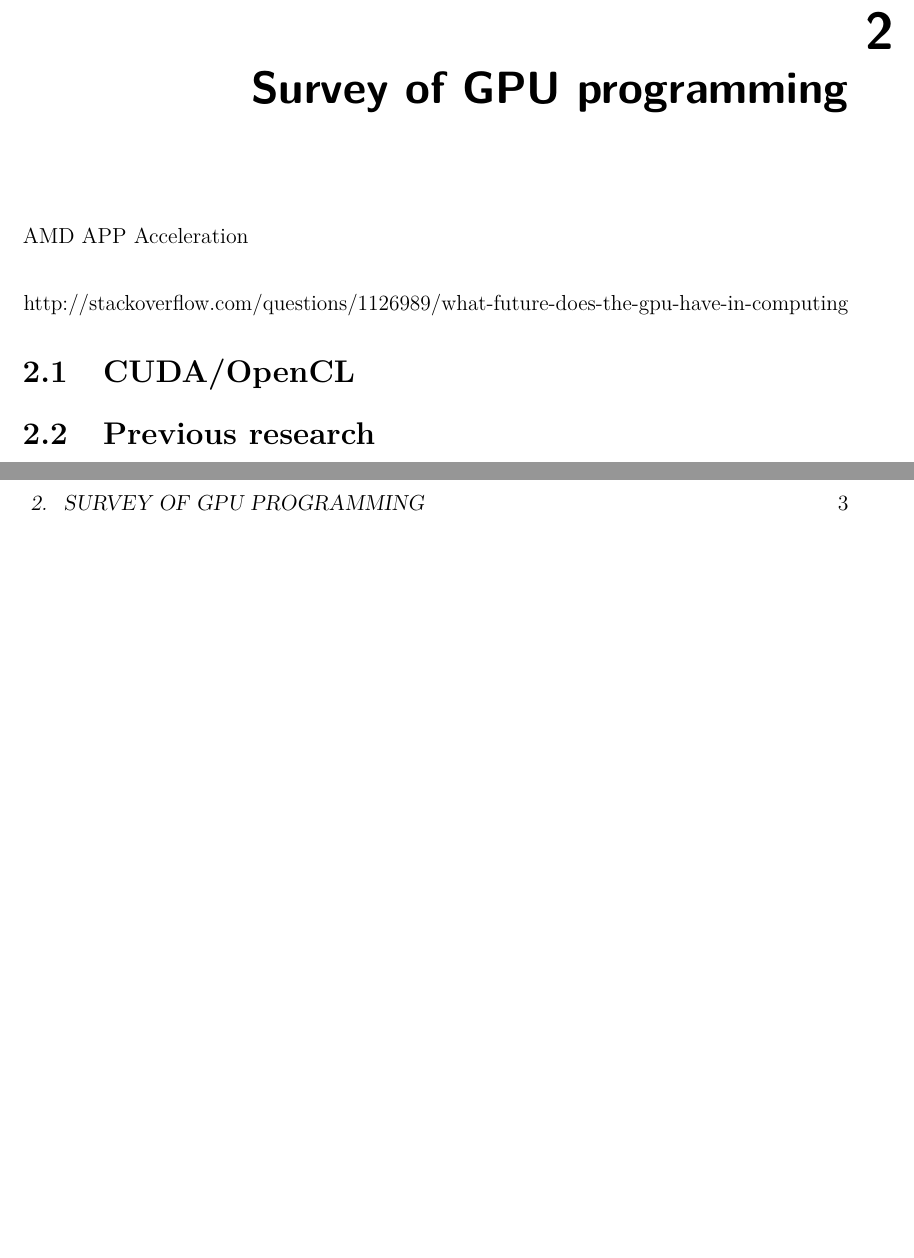
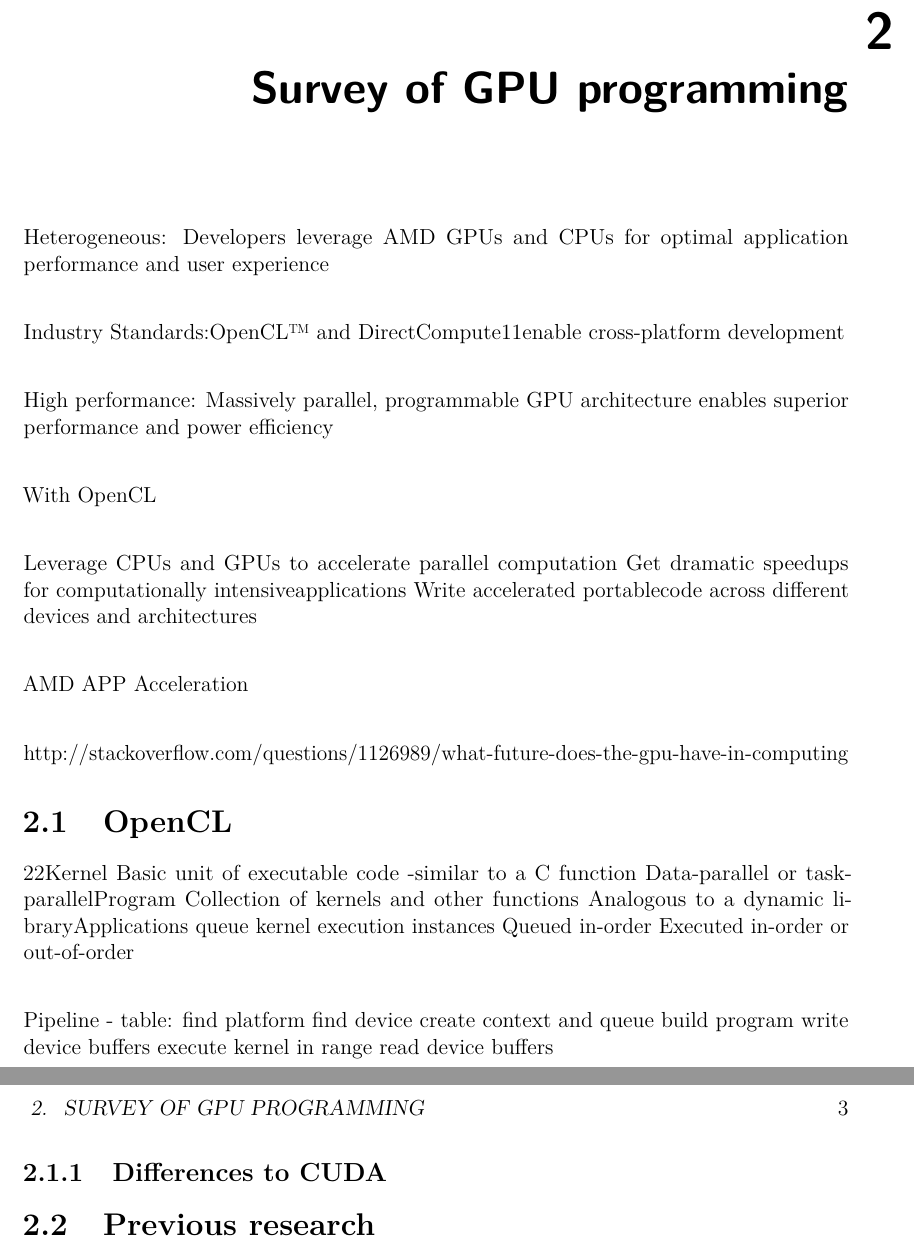
Before and after one commit to wojciechpawlak/Navier-Stokes_Solver_on_GPU_Report, a LaTeX thesis (gpu_report.tex, which reads 2_mainmatter/2_survey.tex): two parts of pages 5 and 6 of 12, joined at a grey line, cut so that both start at the same text, the shorter picture padded with empty space. Compiled offline with pdfLaTeX.

Commit message:
Fixed bibliography, added content to write about in Survey Chapter, reoorganized sections

```diff
--- a/2_mainmatter/2_survey.tex
+++ b/2_mainmatter/2_survey.tex
@@ -1,4 +1,17 @@
 \chapter{Survey of GPU programming}
+
+Heterogeneous: Developers leverage AMD GPUs and CPUs for optimal application performance and user experience
+
+Industry Standards:OpenCL™ and DirectCompute11enable cross-platform development
+
+High performance: Massively parallel, programmable GPU architecture enables superior performance and power efficiency
+
+With OpenCL
+
+Leverage CPUs and GPUs to accelerate parallel computation
+Get dramatic speedups for computationally intensiveapplications
+Write accelerated portablecode across different devices and architectures
+
 
 AMD APP Acceleration
 
@@ -6,7 +19,27 @@
 \hyperref[AMD]{http://stackoverflow.com/questions/1126989/what-future-does-the-gpu-have-in-computing}
 
 
-\section{CUDA/OpenCL}
+\section{OpenCL}
+
+22Kernel
+Basic unit of executable code -similar to a C function
+Data-parallel or task-parallelProgram
+Collection of kernels and other functions
+Analogous to a dynamic libraryApplications queue kernel execution instances
+Queued in-order
+Executed in-order or out-of-order
+
+Pipeline - table:
+find platform
+find device
+create context and queue
+build program
+write device buffers
+execute kernel in range
+read device buffers
+
+
+\subsection{Differences to CUDA}
 
 \section{Previous research}
 
```
Also changed, not shown: 3_backmatter/references.bib (+7 -0 lines), gpu_report.pdf.
